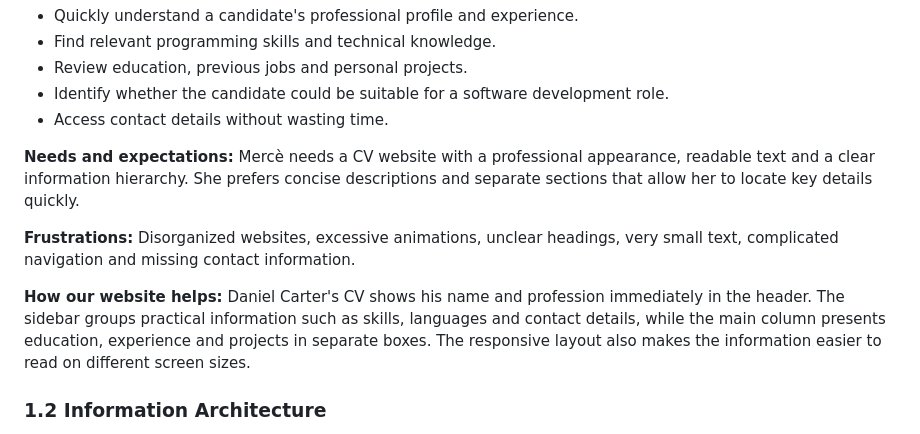
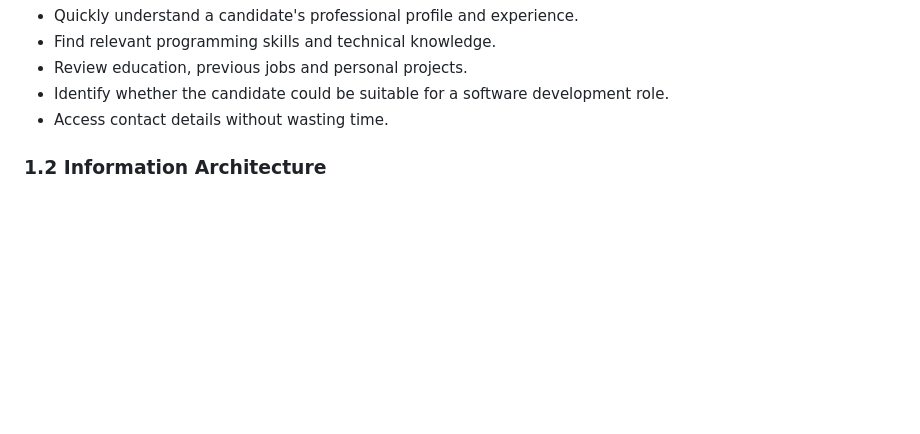
Before and after one commit to selican5/Hypermedia-Project, a Markdown page: README.md, the part around the change. GitHub-like rendering; blank space fills up the shorter version.

```diff
--- a/README.md
+++ b/README.md
@@ -20,12 +20,6 @@ A single-page CV website for Daniel Carter, a fictional 27-year-old software dev
 - Review education, previous jobs and personal projects.
 - Identify whether the candidate could be suitable for a software development role.
 - Access contact details without wasting time.
-
-**Needs and expectations:** Mercè needs a CV website with a professional appearance, readable text and a clear information hierarchy. She prefers concise descriptions and separate sections that allow her to locate key details quickly.
-
-**Frustrations:** Disorganized websites, excessive animations, unclear headings, very small text, complicated navigation and missing contact information.
-
-**How our website helps:** Daniel Carter's CV shows his name and profession immediately in the header. The sidebar groups practical information such as skills, languages and contact details, while the main column presents education, experience and projects in separate boxes. The responsive layout also makes the information easier to read on different screen sizes.
 
 ### 1.2 Information Architecture
 
```
